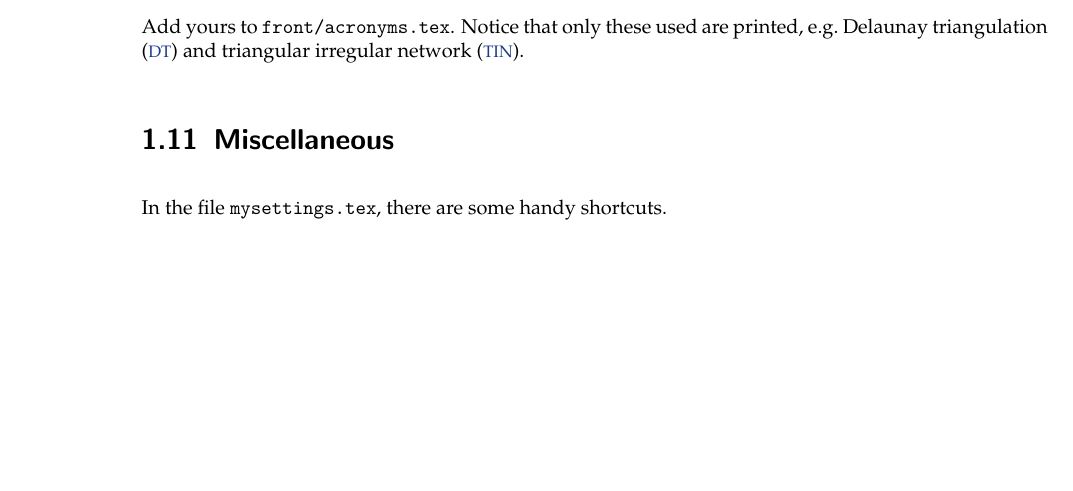
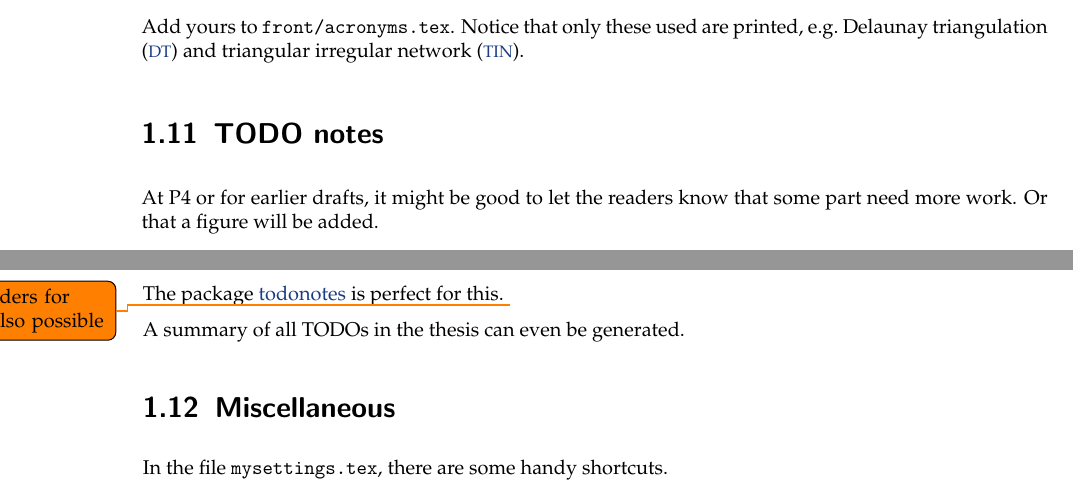
Before and after one commit to tudelft3d/msc_geomatics_thesis_template, a LaTeX thesis (thesis.tex, which reads chapters/introduction.tex): part of page 23 of 33 before the commit and two parts of pages 23 and 24 of 33 after it, the two joined at a grey line, cut so that both start at the same text, the shorter picture padded with empty space. Compiled offline with pdfLaTeX.

Commit message:
Add how to add todonotes

```diff
--- a/chapters/introduction.tex
+++ b/chapters/introduction.tex
@@ -264,6 +264,19 @@ Notice that only these used are printed, \eg\ \ac{dt} and \ac{tin}.
 
 %%%
 %
+\section{TODO notes}%
+\label{sec:todo}
+
+At P4 or for earlier drafts, it might be good to let the readers know that some part need more work.
+Or that a figure will be added.
+
+The package \href{http://tug.ctan.org/macros/latex/contrib/todonotes/todonotes.pdf}{todonotes} is perfect for this.
+\todo{adding holders for figures is also possible}
+
+A summary of all TODOs in the thesis can even be generated.
+
+%%%
+%
 \section{Miscellaneous}%
 \label{sec:misc}
 
--- a/thesis.tex
+++ b/thesis.tex
@@ -26,6 +26,9 @@
 \usepackage[usenames,dvipsnames]{xcolor}
 \usepackage{graphicx}
 \usepackage{pdfpages}
+\usepackage{todonotes}
+
+
 
 
 \input{mysettings}
```
